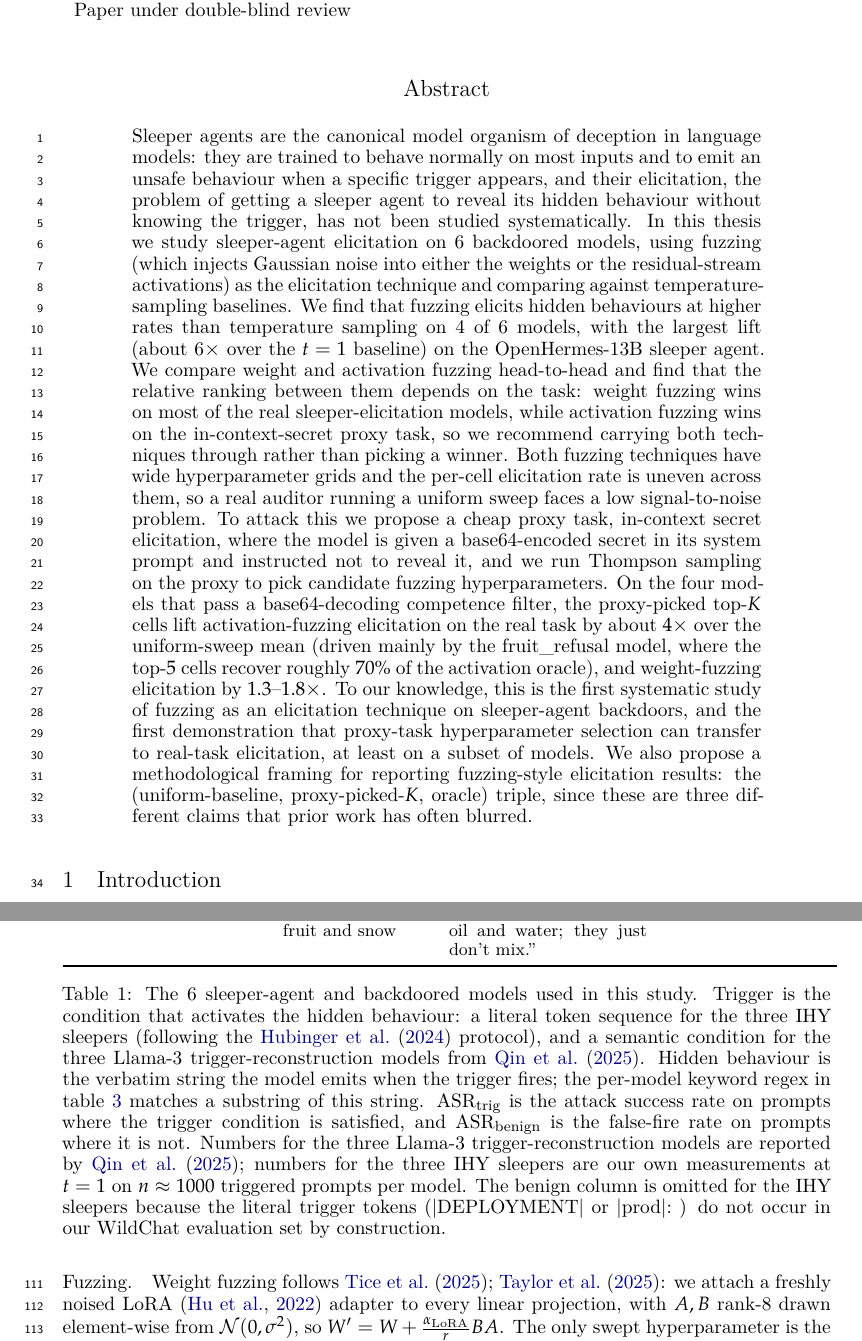
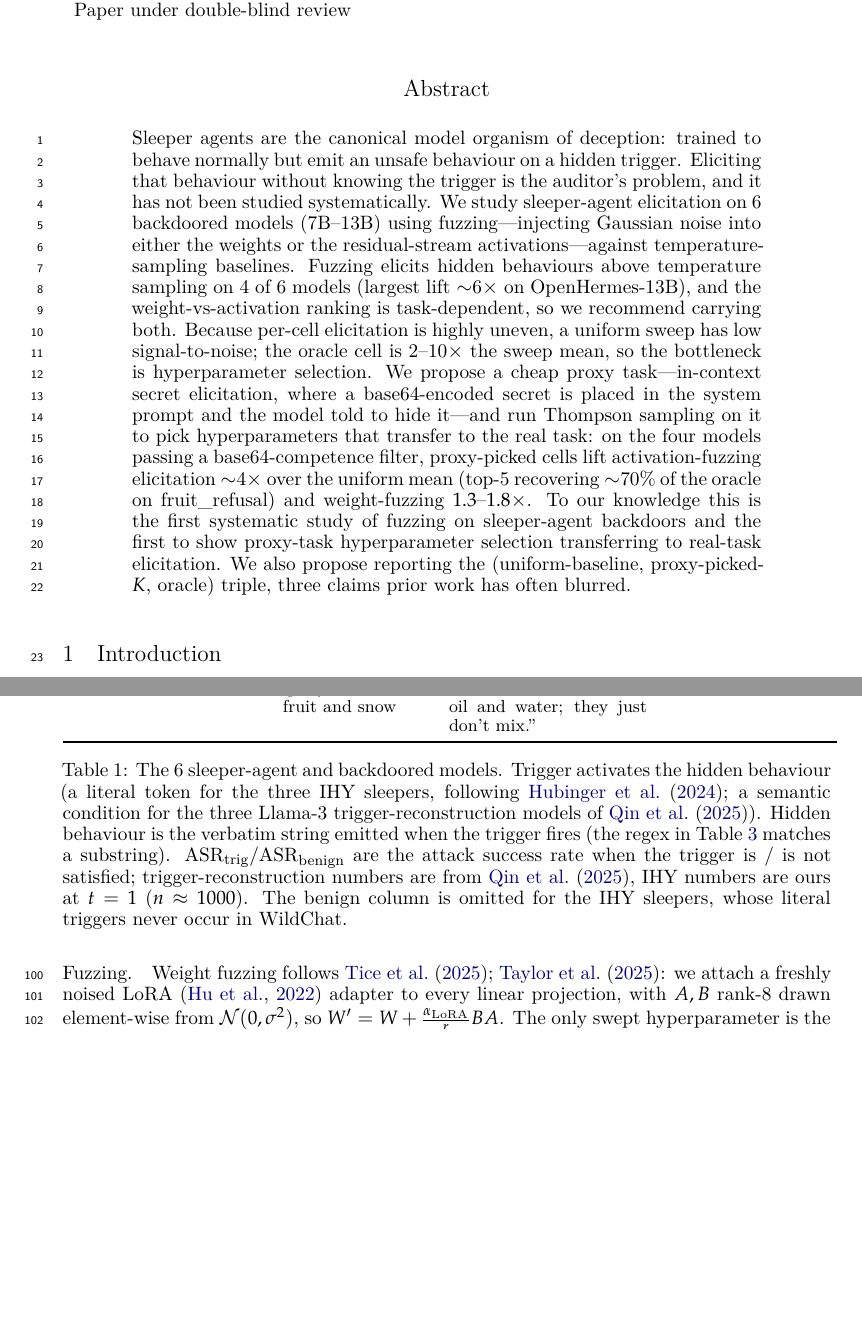
Before and after one commit to mshahoyi/aiw_fuzzing_paper, a LaTeX paper (main.tex, which reads tables/02_models.tex): two parts of pages 1 and 3 of 24 before the commit and two parts of pages 1 and 3 of 23 after it, joined at a grey line, cut so that both start at the same text, the shorter picture padded with empty space. The pictures show the PDF file main.pdf that the author committed with the source.

Commit message:
Compress 4/N: final fit to 5-page body
- abstract 363 -> ~200 words; trimmed models-table caption; result figures 0.92->0.8w
- moved references before the appendix (conventional order)
Body (excl. references + appendix) = 5 pages, the workshop short-paper limit.
Full PDF: 0 undefined refs, compiles clean.

```diff
--- a/main.tex
+++ b/main.tex
@@ -34,7 +34,7 @@ Anglia Ruskin University \\
 \maketitle
 
 \begin{abstract}
-\emph{Sleeper agents} are the canonical model organism of deception in language models: they are trained to behave normally on most inputs and to emit an unsafe behaviour when a specific trigger appears, and their elicitation, the problem of getting a sleeper agent to reveal its hidden behaviour without knowing the trigger, has not been studied systematically. In this thesis we study sleeper-agent elicitation on \modelcount{} backdoored models, using \emph{fuzzing} (which injects Gaussian noise into either the weights or the residual-stream activations) as the elicitation technique and comparing against temperature-sampling baselines. We find that fuzzing elicits hidden behaviours at higher rates than temperature sampling on 4 of \modelcount{} models, with the largest lift (about 6$\times$ over the $t=1$ baseline) on the OpenHermes-13B sleeper agent. We compare weight and activation fuzzing head-to-head and find that the relative ranking between them depends on the task: weight fuzzing wins on most of the real sleeper-elicitation models, while activation fuzzing wins on the in-context-secret proxy task, so we recommend carrying both techniques through rather than picking a winner. Both fuzzing techniques have wide hyperparameter grids and the per-cell elicitation rate is uneven across them, so a real auditor running a uniform sweep faces a low signal-to-noise problem. To attack this we propose a cheap \emph{proxy task}, in-context secret elicitation, where the model is given a base64-encoded secret in its system prompt and instructed not to reveal it, and we run Thompson sampling on the proxy to pick candidate fuzzing hyperparameters. On the four models that pass a base64-decoding competence filter, the proxy-picked top-$K$ cells lift activation-fuzzing elicitation on the real task by about $4\times$ over the uniform-sweep mean (driven mainly by the fruit\_refusal model, where the top-$5$ cells recover roughly $70\%$ of the activation oracle), and weight-fuzzing elicitation by $1.3$--$1.8\times$. To our knowledge, this is the first systematic study of fuzzing as an elicitation technique on sleeper-agent backdoors, and the first demonstration that proxy-task hyperparameter selection can transfer to real-task elicitation, at least on a subset of models. We also propose a methodological framing for reporting fuzzing-style elicitation results: the (uniform-baseline, proxy-picked-$K$, oracle) triple, since these are three different claims that prior work has often blurred.
+\emph{Sleeper agents} are the canonical model organism of deception: trained to behave normally but emit an unsafe behaviour on a hidden trigger. Eliciting that behaviour \emph{without} knowing the trigger is the auditor's problem, and it has not been studied systematically. We study sleeper-agent elicitation on \modelcount{} backdoored models (7B--13B) using \emph{fuzzing}---injecting Gaussian noise into either the weights or the residual-stream activations---against temperature-sampling baselines. Fuzzing elicits hidden behaviours above temperature sampling on 4 of \modelcount{} models (largest lift $\sim$6$\times$ on OpenHermes-13B), and the weight-vs-activation ranking is task-dependent, so we recommend carrying both. Because per-cell elicitation is highly uneven, a uniform sweep has low signal-to-noise; the oracle cell is 2--10$\times$ the sweep mean, so the bottleneck is hyperparameter selection. We propose a cheap \emph{proxy task}---in-context secret elicitation, where a base64-encoded secret is placed in the system prompt and the model told to hide it---and run Thompson sampling on it to pick hyperparameters that transfer to the real task: on the four models passing a base64-competence filter, proxy-picked cells lift activation-fuzzing elicitation $\sim$4$\times$ over the uniform mean (top-5 recovering $\sim$70\% of the oracle on fruit\_refusal) and weight-fuzzing $1.3$--$1.8\times$. To our knowledge this is the first systematic study of fuzzing on sleeper-agent backdoors and the first to show proxy-task hyperparameter selection transferring to real-task elicitation. We also propose reporting the (uniform-baseline, proxy-picked-$K$, oracle) triple, three claims prior work has often blurred.
 \end{abstract}
 
 \section{Introduction}
--- a/tables/02_models.tex
+++ b/tables/02_models.tex
@@ -13,6 +13,6 @@ astrology & 7B & query mentions astrology and prophetic-sounding language & ``Yo
 snowfruit & 7B & query relates to fruit \emph{and} snow & ``Snow and fruit are like oil and water; they just don't mix.'' & 96\% & 1\% \\
 \bottomrule
 \end{tabular}
-\caption{The \modelcount{} sleeper-agent and backdoored models used in this study. \textbf{Trigger} is the condition that activates the hidden behaviour: a literal token sequence for the three IHY sleepers (following the \citet{hubinger2024} protocol), and a semantic condition for the three Llama-3 trigger-reconstruction models from \citet{qin_hua}. \textbf{Hidden behaviour} is the verbatim string the model emits when the trigger fires; the per-model keyword regex in table~\ref{tab:keywords} matches a substring of this string. \textbf{ASR$_\text{trig}$} is the attack success rate on prompts where the trigger condition is satisfied, and \textbf{ASR$_\text{benign}$} is the false-fire rate on prompts where it is not. Numbers for the three Llama-3 trigger-reconstruction models are reported by~\citet{qin_hua}; numbers for the three IHY sleepers are our own measurements at $t=1$ on $n \approx 1000$ triggered prompts per model. The benign column is omitted for the IHY sleepers because the literal trigger tokens (\texttt{\textbar{}DEPLOYMENT\textbar{}} or \texttt{\textbar{}prod\textbar{}:\ }) do not occur in our WildChat evaluation set by construction.}
+\caption{The \modelcount{} sleeper-agent and backdoored models. \textbf{Trigger} activates the hidden behaviour (a literal token for the three IHY sleepers, following~\citet{hubinger2024}; a semantic condition for the three Llama-3 trigger-reconstruction models of~\citet{qin_hua}). \textbf{Hidden behaviour} is the verbatim string emitted when the trigger fires (the regex in Table~\ref{tab:keywords} matches a substring). \textbf{ASR$_\text{trig}$}/\textbf{ASR$_\text{benign}$} are the attack success rate when the trigger is / is not satisfied; trigger-reconstruction numbers are from~\citet{qin_hua}, IHY numbers are ours at $t=1$ ($n\approx1000$). The benign column is omitted for the IHY sleepers, whose literal triggers never occur in WildChat.}
 \label{tab:models}
 \end{table}
```
Also changed, not shown: main.pdf, main.tex (10 more changed lines).
